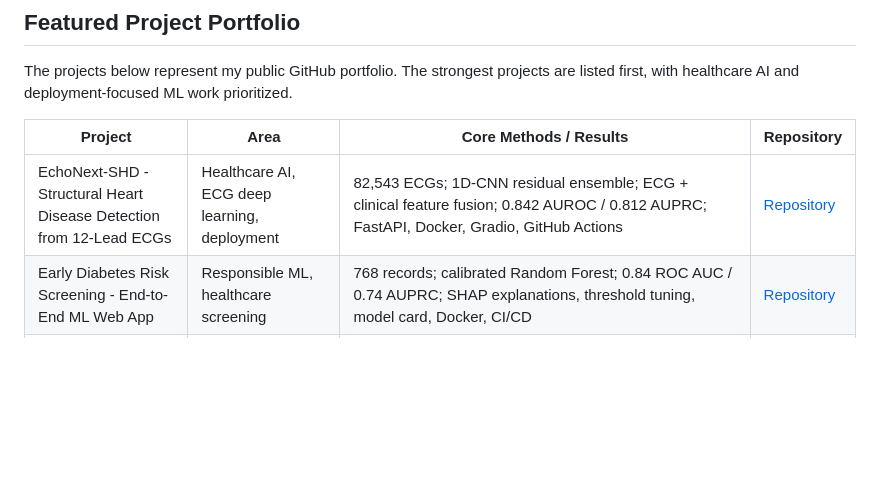
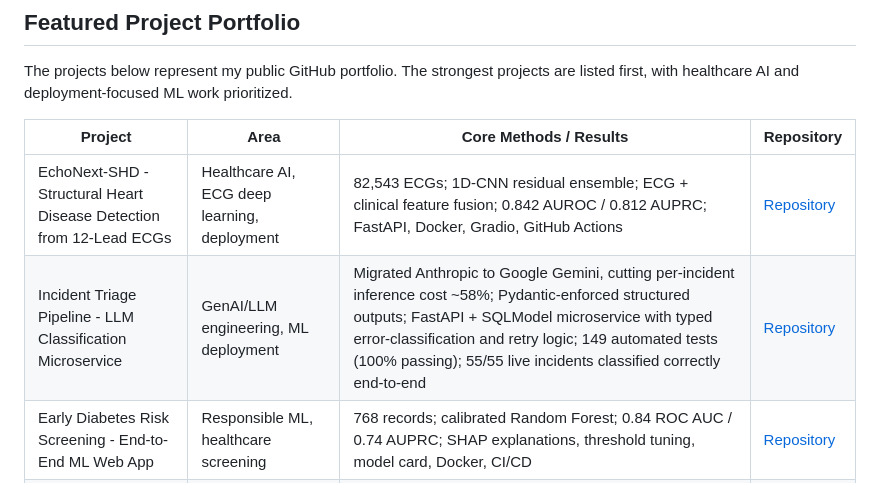
Before and after one commit to aarshdesai-ds/aarshdesai-ds, a Markdown page: README.md, the part around the change. Rendered like a GitHub page; blank space fills up the shorter version.

Commit message:
Add Incident Triage Pipeline to featured project portfolio
Co-Authored-By: Claude Sonnet 5 <noreply@anthropic.com>

```diff
--- a/README.md
+++ b/README.md
@@ -94,6 +94,7 @@ The projects below represent my public GitHub portfolio. The strongest projects
 | Project | Area | Core Methods / Results | Repository |
 |---|---|---|---|
 | EchoNext-SHD - Structural Heart Disease Detection from 12-Lead ECGs | Healthcare AI, ECG deep learning, deployment | 82,543 ECGs; 1D-CNN residual ensemble; ECG + clinical feature fusion; 0.842 AUROC / 0.812 AUPRC; FastAPI, Docker, Gradio, GitHub Actions | [Repository](https://github.com/aarshdesai-ds/echonext-shd-detection) |
+| Incident Triage Pipeline - LLM Classification Microservice | GenAI/LLM engineering, ML deployment | Migrated Anthropic to Google Gemini, cutting per-incident inference cost ~58%; Pydantic-enforced structured outputs; FastAPI + SQLModel microservice with typed error-classification and retry logic; 149 automated tests (100% passing); 55/55 live incidents classified correctly end-to-end | [Repository](https://github.com/aarshdesai-ds/incident-triage-pipeline) |
 | Early Diabetes Risk Screening - End-to-End ML Web App | Responsible ML, healthcare screening | 768 records; calibrated Random Forest; 0.84 ROC AUC / 0.74 AUPRC; SHAP explanations, threshold tuning, model card, Docker, CI/CD | [Repository](https://github.com/aarshdesai-ds/diabetes-prediction) |
 | NIH Chest X-Ray Multi-Label Classifier - 14-Finding Detection | Healthcare AI, medical imaging, deployment | 112,120 chest X-rays; DenseNet-121 (CheXNet) transfer learning; 0.797 test macro-AUROC (vs. 0.604 from-scratch baseline); patient-level splits, per-class threshold tuning, Grad-CAM shortcut audit, model card, live Streamlit app | [Repository](https://github.com/aarshdesai-ds/chest-xray-classifier) |
 | Augmented Olivetti Face Recognition | Computer vision, classification | 2,000 face images; PCA, SVM, KNN, K-Means; linear SVM reached 98% test accuracy and 0.98 macro F1 | [Repository](https://github.com/aarshdesai-ds/olivetti-face-recognition) |
```
